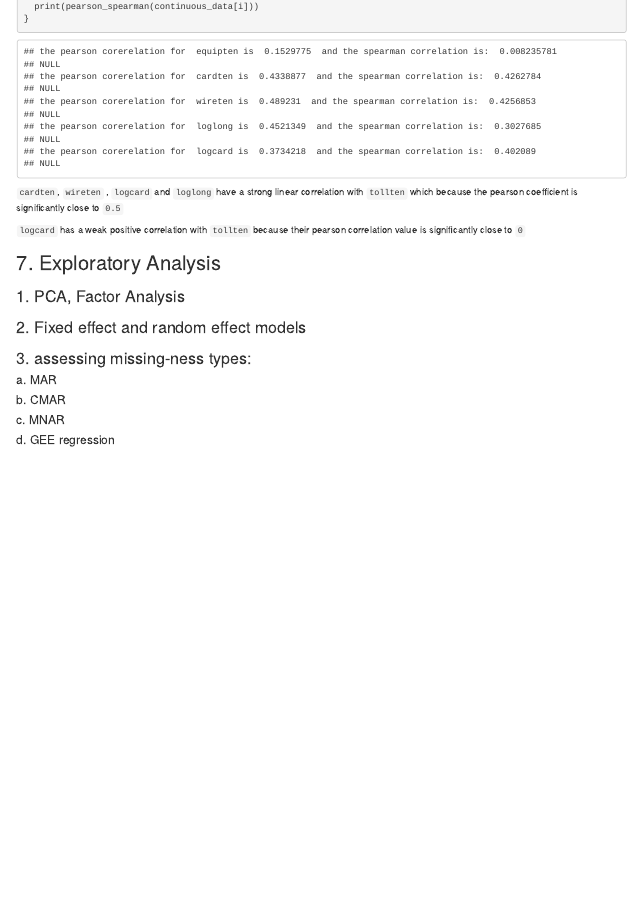
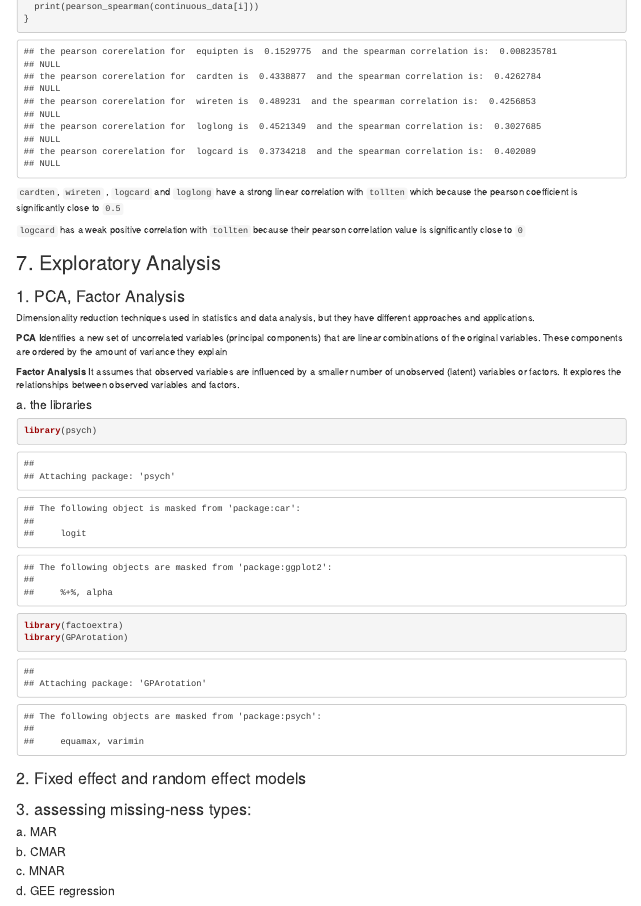
Before and after one commit to dnzambuli/Exploritory_data_analysis_r, an R Markdown document (Analysis_of_telecom.Rmd): the page in a window 1100 px wide, from 5010 px down. Rendered offline with R 4.5, knitr and Pandoc, with nearby package versions; some code elsewhere in the file could not run offline; long lines of code are wrapped.

Commit message:
libraries

````diff
--- a/Analysis_of_telecom.Rmd
+++ b/Analysis_of_telecom.Rmd
@@ -1517,6 +1517,20 @@ for (i in 1:length(continuous_data)){
 
 ### 1. PCA, Factor Analysis
 
+Dimensionality reduction techniques used in statistics and data analysis, but they have different approaches and applications.
+
+**PCA** Identifies a new set of uncorrelated variables (principal components) that are linear combinations of the original variables. These components are ordered by the amount of variance they explain
+
+**Factor Analysis** It assumes that observed variables are influenced by a smaller number of unobserved (latent) variables or factors. It explores the relationships between observed variables and factors.
+
+#### a. the libraries
+
+```{r}
+library(psych)
+library(factoextra)
+library(GPArotation)
+```
+
 ### 2. Fixed effect and random effect models
 
 ### 3. assessing missing-ness types:
````
